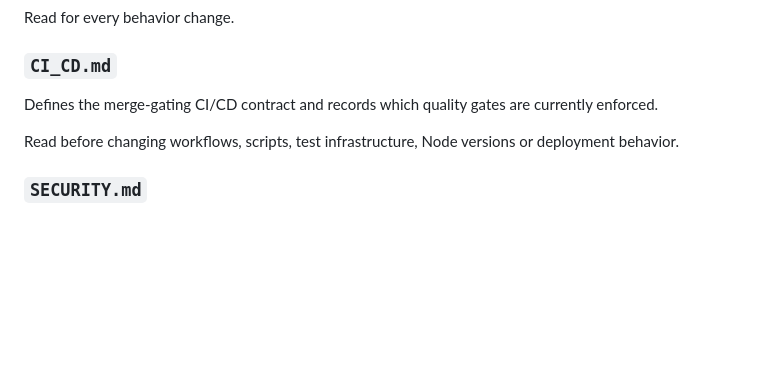
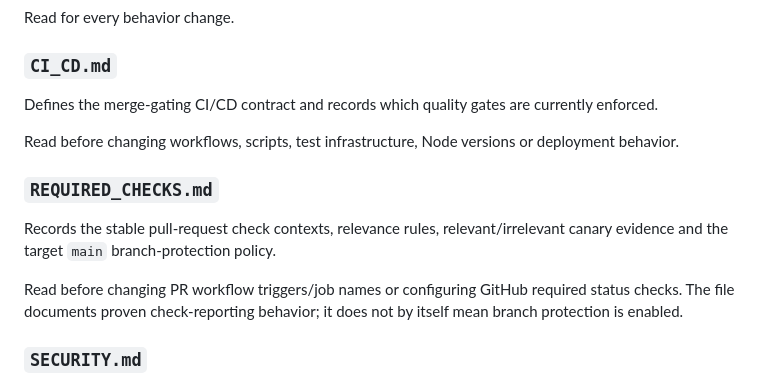
Before and after one commit to KadlecekTomas/FridgeCheck, a Markdown page: docs/README.md, the part around the change. Rendered like a GitHub page; blank space fills up the shorter version.

Commit message:
docs: index required-check contract

```diff
--- a/docs/README.md
+++ b/docs/README.md
@@ -54,6 +54,12 @@ Defines the merge-gating CI/CD contract and records which quality gates are curr
 
 Read before changing workflows, scripts, test infrastructure, Node versions or deployment behavior.
 
+### `REQUIRED_CHECKS.md`
+
+Records the stable pull-request check contexts, relevance rules, relevant/irrelevant canary evidence and the target `main` branch-protection policy.
+
+Read before changing PR workflow triggers/job names or configuring GitHub required status checks. The file documents proven check-reporting behavior; it does not by itself mean branch protection is enabled.
+
 ### `SECURITY.md`
 
 Defines household privacy, authorization, Supabase RLS, credentials, external input and security-testing rules.
```
